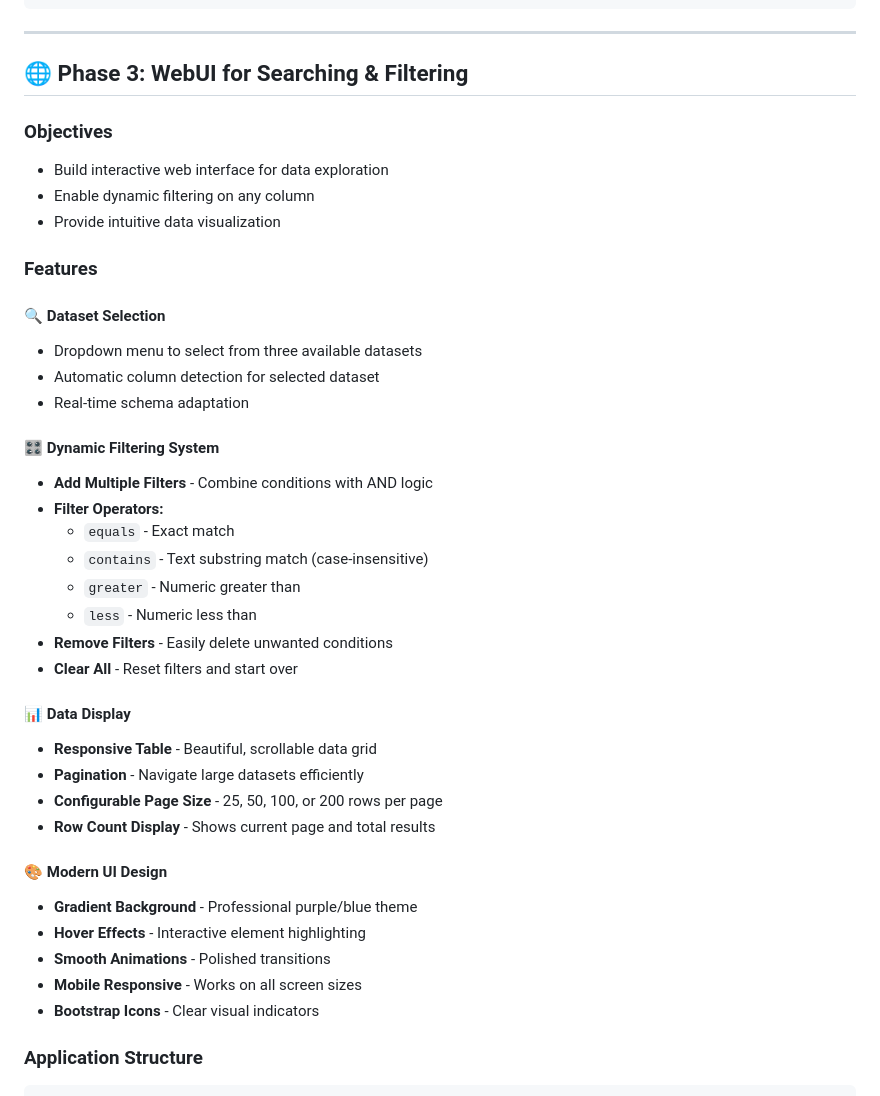
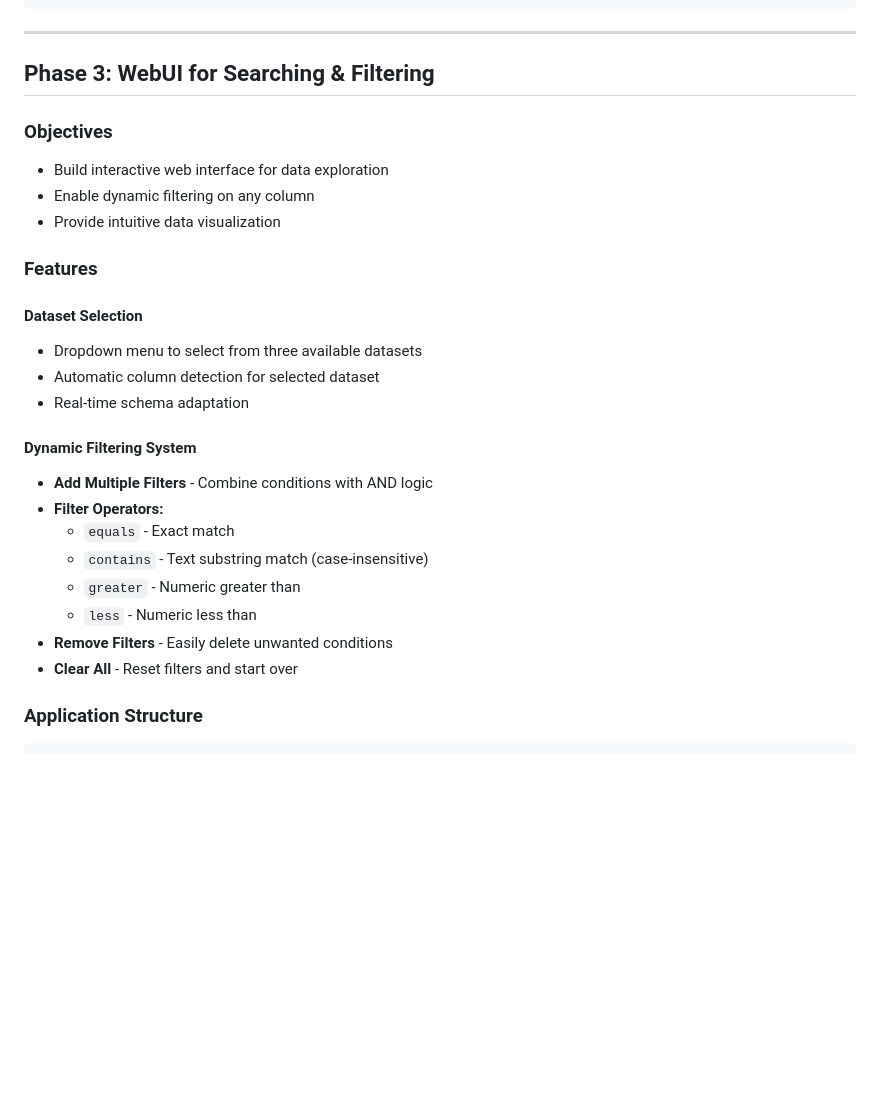
Before and after one commit to rpatel0022/CS236_project, a Markdown page: README.md, the part around the change printed below. GitHub-like rendering; blank space fills up the shorter version.

```diff
--- a/README.md
+++ b/README.md
@@ -365,7 +363,7 @@ DB_PASSWORD = "cs236_pass"
 
 ---
 
-## 🌐 Phase 3: WebUI for Searching & Filtering
+## Phase 3: WebUI for Searching & Filtering
 
 ### Objectives
 
@@ -375,13 +373,13 @@ DB_PASSWORD = "cs236_pass"
 
 ### Features
 
-#### 🔍 Dataset Selection
+#### Dataset Selection
 
 - Dropdown menu to select from three available datasets
 - Automatic column detection for selected dataset
 - Real-time schema adaptation
 
-#### 🎛 Dynamic Filtering System
+#### Dynamic Filtering System
 
 - **Add Multiple Filters** - Combine conditions with AND logic
 - **Filter Operators:**
@@ -391,21 +389,6 @@ DB_PASSWORD = "cs236_pass"
   - `less` - Numeric less than
 - **Remove Filters** - Easily delete unwanted conditions
 - **Clear All** - Reset filters and start over
-
-#### 📊 Data Display
-
-- **Responsive Table** - Beautiful, scrollable data grid
-- **Pagination** - Navigate large datasets efficiently
-- **Configurable Page Size** - 25, 50, 100, or 200 rows per page
-- **Row Count Display** - Shows current page and total results
-
-#### 🎨 Modern UI Design
-
-- **Gradient Background** - Professional purple/blue theme
-- **Hover Effects** - Interactive element highlighting
-- **Smooth Animations** - Polished transitions
-- **Mobile Responsive** - Works on all screen sizes
-- **Bootstrap Icons** - Clear visual indicators
 
 ### Application Structure
 
```
Also changed, not shown: other parts of README.md (+13 -36 lines).
